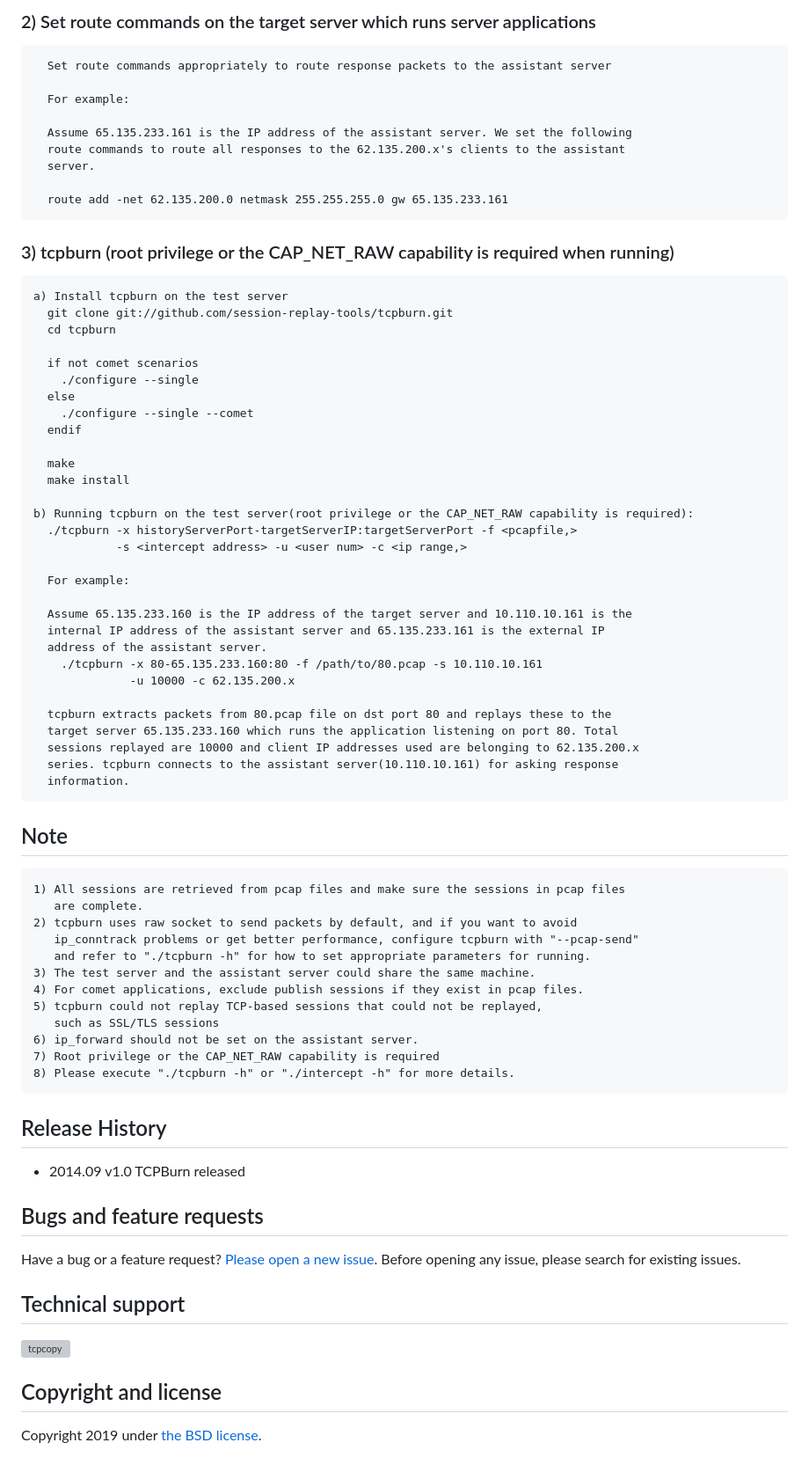
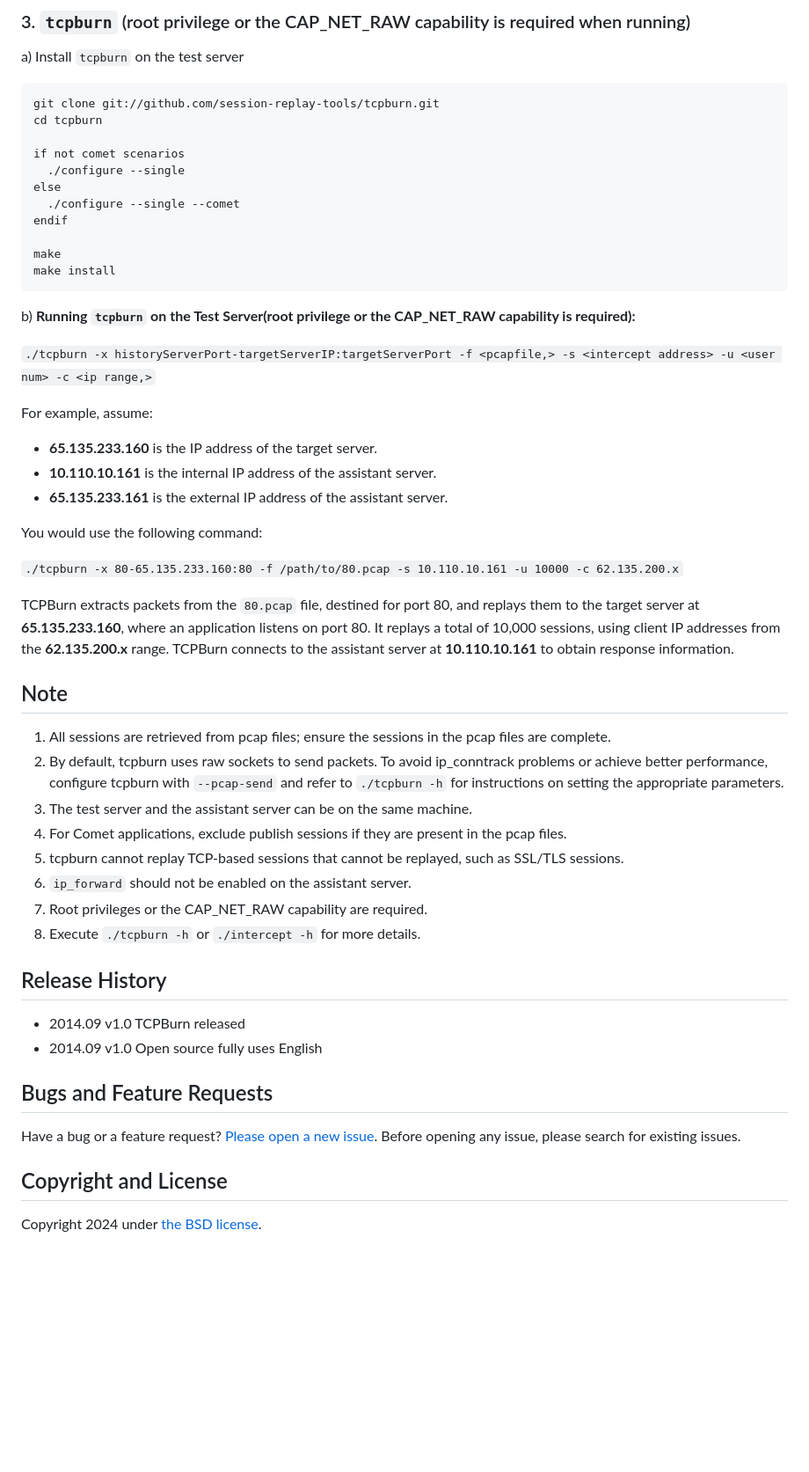
Before and after one commit to session-replay-tools/tcpburn, a Markdown page: README.md, the part around the change printed below. Shown: that part at 88% size. Rendered like a GitHub page; blank space fills up the shorter version; grey boxes are pictures that could not be loaded.

````diff
--- a/README.md
+++ b/README.md
@@ -65,77 +67,57 @@ The only operation needed in the target server for TCPBurn is setting appropriat
 
 
-### 2) Set route commands on the target server which runs server applications
+### 3. `tcpburn` (root privilege or the CAP_NET_RAW capability is required when running)
+a) Install `tcpburn` on the test server
+```
+git clone git://github.com/session-replay-tools/tcpburn.git
+cd tcpburn
 
-      Set route commands appropriately to route response packets to the assistant server
+if not comet scenarios
+  ./configure --single
+else
+  ./configure --single --comet
+endif
 
-      For example:
+make
+make install
+```
 
-      Assume 65.135.233.161 is the IP address of the assistant server. We set the following
-      route commands to route all responses to the 62.135.200.x's clients to the assistant
-      server.
+b) **Running `tcpburn` on the Test Server(root privilege or the CAP_NET_RAW capability is required):**
 
-      route add -net 62.135.200.0 netmask 255.255.255.0 gw 65.135.233.161
+`./tcpburn -x historyServerPort-targetServerIP:targetServerPort -f <pcapfile,> -s <intercept address> -u <user num> -c <ip range,>`
 
+For example, assume:
 
-### 3) tcpburn (root privilege or the CAP_NET_RAW capability is required when running)
-    a) Install tcpburn on the test server
-      git clone git://github.com/session-replay-tools/tcpburn.git
-      cd tcpburn
+- **65.135.233.160** is the IP address of the target server.
+- **10.110.10.161** is the internal IP address of the assistant server.
+- **65.135.233.161** is the external IP address of the assistant server.
 
-      if not comet scenarios
-        ./configure --single
-      else
-        ./configure --single --comet
-      endif
+You would use the following command:
 
-      make
-      make install
+`./tcpburn -x 80-65.135.233.160:80 -f /path/to/80.pcap -s 10.110.10.161 -u 10000 -c 62.135.200.x`
 
-    b) Running tcpburn on the test server(root privilege or the CAP_NET_RAW capability is required):
-      ./tcpburn -x historyServerPort-targetServerIP:targetServerPort -f <pcapfile,>
-                -s <intercept address> -u <user num> -c <ip range,>
-
-      For example:
-
-      Assume 65.135.233.160 is the IP address of the target server and 10.110.10.161 is the
-      internal IP address of the assistant server and 65.135.233.161 is the external IP
-      address of the assistant server.
-        ./tcpburn -x 80-65.135.233.160:80 -f /path/to/80.pcap -s 10.110.10.161
-                  -u 10000 -c 62.135.200.x
-
-      tcpburn extracts packets from 80.pcap file on dst port 80 and replays these to the
-      target server 65.135.233.160 which runs the application listening on port 80. Total
-      sessions replayed are 10000 and client IP addresses used are belonging to 62.135.200.x
-      series. tcpburn connects to the assistant server(10.110.10.161) for asking response
-      information.
+TCPBurn extracts packets from the `80.pcap` file, destined for port 80, and replays them to the target server at **65.135.233.160**, where an application listens on port 80. It replays a total of 10,000 sessions, using client IP addresses from the **62.135.200.x** range. TCPBurn connects to the assistant server at **10.110.10.161** to obtain response information.
 
 
 ## Note
-    1) All sessions are retrieved from pcap files and make sure the sessions in pcap files
-       are complete.
-    2) tcpburn uses raw socket to send packets by default, and if you want to avoid
-       ip_conntrack problems or get better performance, configure tcpburn with "--pcap-send"
-       and refer to "./tcpburn -h" for how to set appropriate parameters for running.
-    3) The test server and the assistant server could share the same machine.
-    4) For comet applications, exclude publish sessions if they exist in pcap files.
-    5) tcpburn could not replay TCP-based sessions that could not be replayed,
-       such as SSL/TLS sessions
-    6) ip_forward should not be set on the assistant server.
-    7) Root privilege or the CAP_NET_RAW capability is required
-    8) Please execute "./tcpburn -h" or "./intercept -h" for more details.
+1. All sessions are retrieved from pcap files; ensure the sessions in the pcap files are complete.
+2. By default, tcpburn uses raw sockets to send packets. To avoid ip_conntrack problems or achieve better performance, configure tcpburn with `--pcap-send` and refer to `./tcpburn -h` for instructions on setting the appropriate parameters.
+3. The test server and the assistant server can be on the same machine.
+4. For Comet applications, exclude publish sessions if they are present in the pcap files.
+5. tcpburn cannot replay TCP-based sessions that cannot be replayed, such as SSL/TLS sessions.
+6. `ip_forward` should not be enabled on the assistant server.
+7. Root privileges or the CAP_NET_RAW capability are required.
+8. Execute `./tcpburn -h` or `./intercept -h` for more details.
 
 
 ## Release History
 + 2014.09  v1.0    TCPBurn released
++ 2014.09  v1.0    Open source fully uses English
+
+## Bugs and Feature Requests
+Have a bug or a feature request? [Please open a new issue](https://github.com/session-replay-tools/tcpburn/issues). Before opening any issue, please search for existing issues.
 
 
-## Bugs and feature requests
-Have a bug or a feature request? [Please open a new issue](https://github.com/session-replay-tools/tcpburn/issues). Before opening any issue, please search for existing issues.
+## Copyright and License
 
-## Technical support
-
-![tcpcopy](https://raw.github.com/wangbin579/auxiliary/master/images/tcp_analysis.png)
-
-## Copyright and license
-
-Copyright 2019 under [the BSD license](LICENSE).
+Copyright 2024 under [the BSD license](LICENSE).
````
Also changed, not shown: other parts of README.md (+37 -35 lines).
